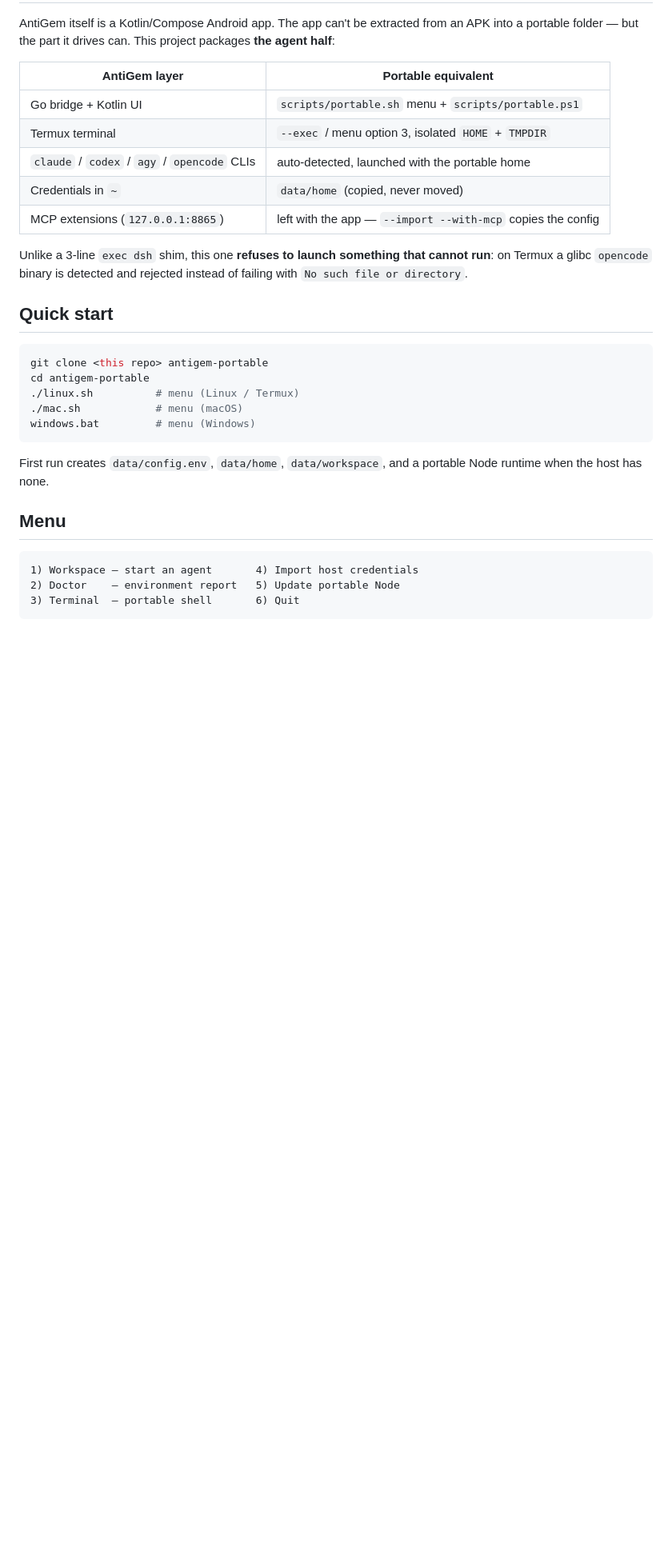
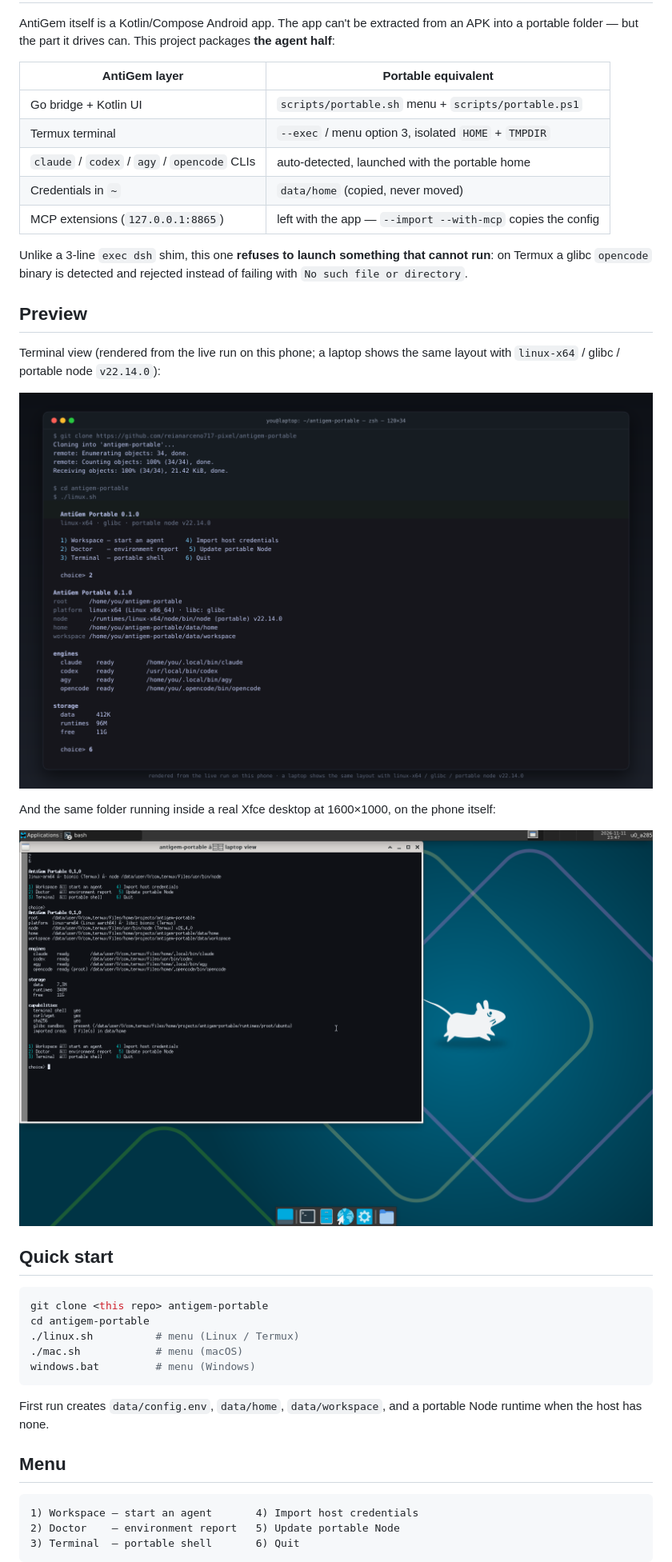
Before and after one commit to reianarceno717-pixel/antigem-portable, a Markdown page: README.md, the part around the change. Shown at 80% size. Rendered like a GitHub page; pictures changed too: docs/preview-terminal.png (added), docs/preview-xfce-desktop.png (added); blank space fills up the shorter version.

Commit message:
docs: preview screenshots (terminal view + real Xfce desktop run)
TERM=linux arm64 Xvfb + Xfce at 1600x1000, aterm running ./linux.sh for real

```diff
--- a/README.md
+++ b/README.md
@@ -25,6 +25,17 @@ portable folder — but the part it drives can. This project packages **the agen
 Unlike a 3-line `exec dsh` shim, this one **refuses to launch something that cannot run**:
 on Termux a glibc `opencode` binary is detected and rejected instead of failing with
 `No such file or directory`.
+
+## Preview
+
+Terminal view (rendered from the live run on this phone; a laptop shows the same layout
+with `linux-x64` / glibc / portable node `v22.14.0`):
+
+![terminal preview](docs/preview-terminal.png)
+
+And the same folder running inside a real Xfce desktop at 1600×1000, on the phone itself:
+
+![xfce preview](docs/preview-xfce-desktop.png)
 
 ## Quick start
 
```
